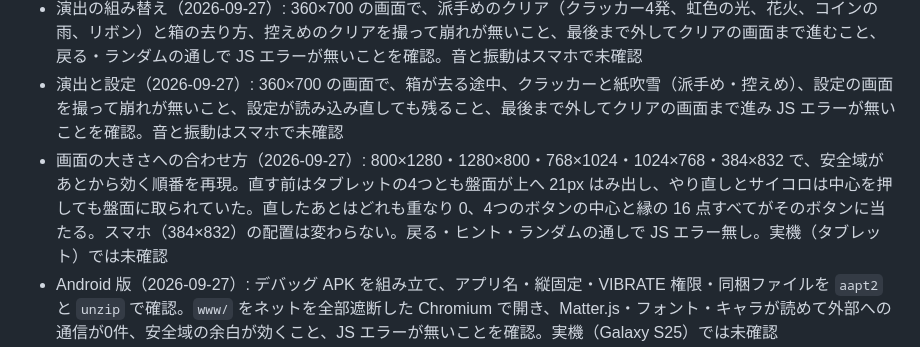
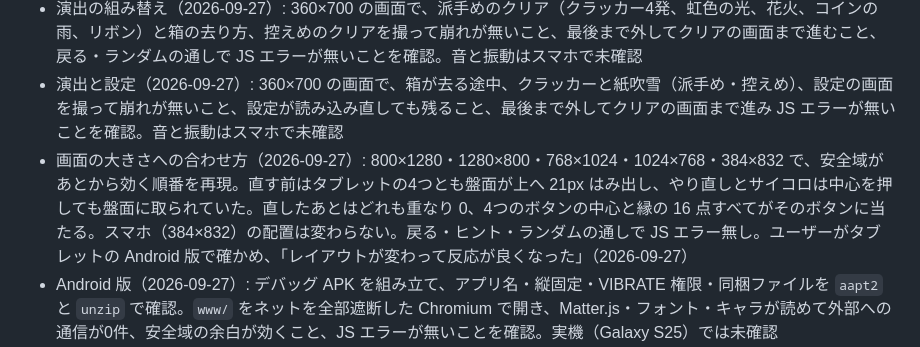
Before and after one commit to shostako/screw-puzzle, a Markdown page: README.md, the part around the change. Rendered like a GitHub page.

Commit message:
docs: タブレットでの実機確認を記録する
Co-Authored-By: Claude Opus 5.5 <noreply@anthropic.com>
Claude-Session: https://claude.ai/code/session_01Wj6bcvXJv4XtmKsf8M953T

```diff
--- a/README.md
+++ b/README.md
@@ -108,7 +108,7 @@
 - 見た目の作り直し版（2026-09-27）: 360×700 の画面でステージ1・5・12の盤面が崩れずに出ること、ステージ5を自動で最後まで外してクリアまで進み JS エラーが無いことを確認。スマホでの手触りは未確認
 - 演出の組み替え（2026-09-27）: 360×700 の画面で、派手めのクリア（クラッカー4発、虹色の光、花火、コインの雨、リボン）と箱の去り方、控えめのクリアを撮って崩れが無いこと、最後まで外してクリアの画面まで進むこと、戻る・ランダムの通しで JS エラーが無いことを確認。音と振動はスマホで未確認
 - 演出と設定（2026-09-27）: 360×700 の画面で、箱が去る途中、クラッカーと紙吹雪（派手め・控えめ）、設定の画面を撮って崩れが無いこと、設定が読み込み直しても残ること、最後まで外してクリアの画面まで進み JS エラーが無いことを確認。音と振動はスマホで未確認
-- 画面の大きさへの合わせ方（2026-09-27）: 800×1280・1280×800・768×1024・1024×768・384×832 で、安全域があとから効く順番を再現。直す前はタブレットの4つとも盤面が上へ 21px はみ出し、やり直しとサイコロは中心を押しても盤面に取られていた。直したあとはどれも重なり 0、4つのボタンの中心と縁の 16 点すべてがそのボタンに当たる。スマホ（384×832）の配置は変わらない。戻る・ヒント・ランダムの通しで JS エラー無し。実機（タブレット）では未確認
+- 画面の大きさへの合わせ方（2026-09-27）: 800×1280・1280×800・768×1024・1024×768・384×832 で、安全域があとから効く順番を再現。直す前はタブレットの4つとも盤面が上へ 21px はみ出し、やり直しとサイコロは中心を押しても盤面に取られていた。直したあとはどれも重なり 0、4つのボタンの中心と縁の 16 点すべてがそのボタンに当たる。スマホ（384×832）の配置は変わらない。戻る・ヒント・ランダムの通しで JS エラー無し。ユーザーがタブレットの Android 版で確かめ、「レイアウトが変わって反応が良くなった」（2026-09-27）
 - Android 版（2026-09-27）: デバッグ APK を組み立て、アプリ名・縦固定・VIBRATE 権限・同梱ファイルを `aapt2` と `unzip` で確認。`www/` をネットを全部遮断した Chromium で開き、Matter.js・フォント・キャラが読めて外部への通信が0件、安全域の余白が効くこと、JS エラーが無いことを確認。実機（Galaxy S25）では未確認
 - 焦り顔とやる気顔の差し替え（2026-09-27）: 待機スロット4つで焦り顔、盤面を読み込んだときにやる気顔、難しさ選びのむずかしいにやる気顔が出ることを 360×700 の画面で撮って確認。JS エラー無し
 - 盤面の脇のキャラと難しさの顔（2026-09-27）: 360×700 の画面で、ふだん・箱が埋まったとき・待機スロット4つと5つの表情が切り替わること、動きを連続で撮って揺れと跳ねを確認。難しさ選びに3つの顔が出ること。戻る・ヒント・ランダムの通しで JS エラーが無いこと。スマホでの見え方と動きの感じは未確認
```
